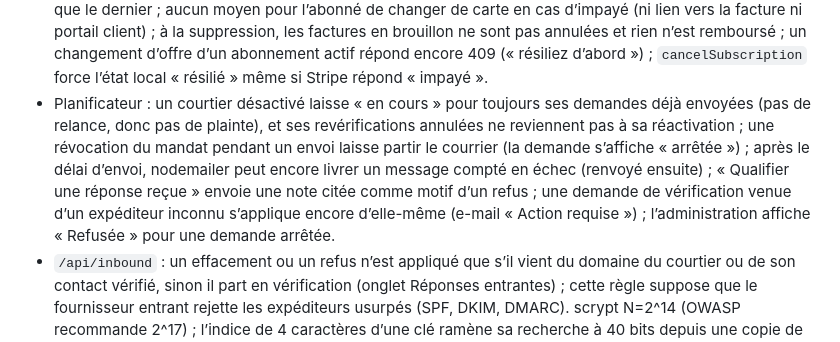
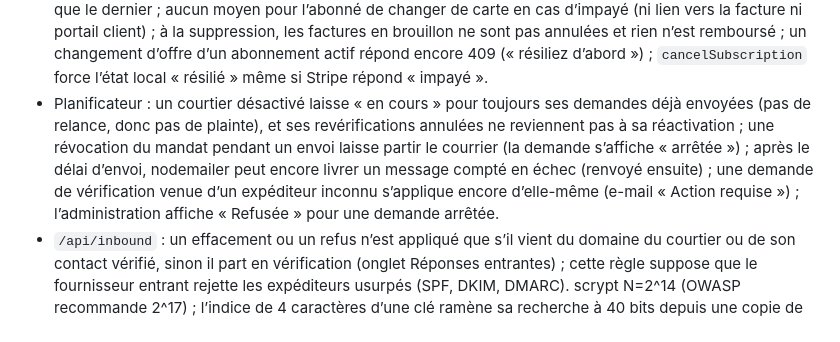
Before and after one commit to Worksasetestttt/testtt, a Markdown page: CLAUDE.md, the part around the change. GitHub-like rendering.

Commit message:
Retire des pistes la note interne citée comme motif (corrigée)
Claude-Session: https://claude.ai/code/session_01Jf3yoLy8jkR9oXy1v4Ra93

```diff
--- a/CLAUDE.md
+++ b/CLAUDE.md
@@ -133,7 +133,7 @@ Pistes suivantes (non commencées) :
 - Vérification de l’adresse de tous les abonnés (inscription : 409 « compte existant » révèle encore l’existence d’un compte).
 - Double authentification : aucun e-mail d’avis quand elle est désactivée, quand un code de secours sert ou quand les codes sont renouvelés (journal seulement) ; pas d’action du panel pour la réinitialiser (seulement `npm run admin -- 2fa-off`) ; suppression du compte et changement de mot de passe sans code ; pas de rotation de clé (`SESSION_SECRET` précédent).
 - Stripe : deux paiements terminés en parallèle (deux onglets) créent deux abonnements, le compte ne garde que le dernier ; aucun moyen pour l’abonné de changer de carte en cas d’impayé (ni lien vers la facture ni portail client) ; à la suppression, les factures en brouillon ne sont pas annulées et rien n’est remboursé ; un changement d’offre d’un abonnement actif répond encore 409 (« résiliez d’abord ») ; `cancelSubscription` force l’état local « résilié » même si Stripe répond « impayé ».
-- Planificateur : un courtier désactivé laisse « en cours » pour toujours ses demandes déjà envoyées (pas de relance, donc pas de plainte), et ses revérifications annulées ne reviennent pas à sa réactivation ; une révocation du mandat pendant un envoi laisse partir le courrier (la demande s’affiche « arrêtée ») ; après le délai d’envoi, nodemailer peut encore livrer un message compté en échec (renvoyé ensuite) ; « Qualifier une réponse reçue » envoie une note citée comme motif d’un refus ; une demande de vérification venue d’un expéditeur inconnu s’applique encore d’elle-même (e-mail « Action requise ») ; l’administration affiche « Refusée » pour une demande arrêtée.
+- Planificateur : un courtier désactivé laisse « en cours » pour toujours ses demandes déjà envoyées (pas de relance, donc pas de plainte), et ses revérifications annulées ne reviennent pas à sa réactivation ; une révocation du mandat pendant un envoi laisse partir le courrier (la demande s’affiche « arrêtée ») ; après le délai d’envoi, nodemailer peut encore livrer un message compté en échec (renvoyé ensuite) ; une demande de vérification venue d’un expéditeur inconnu s’applique encore d’elle-même (e-mail « Action requise ») ; l’administration affiche « Refusée » pour une demande arrêtée.
 - `/api/inbound` : un effacement ou un refus n’est appliqué que s’il vient du domaine du courtier ou de son contact vérifié, sinon il part en vérification (onglet Réponses entrantes) ; cette règle suppose que le fournisseur entrant rejette les expéditeurs usurpés (SPF, DKIM, DMARC). scrypt N=2^14 (OWASP recommande 2^17) ; l’indice de 4 caractères d’une clé ramène sa recherche à 40 bits depuis une copie de la base.
 
 ## Pièges connus
```
